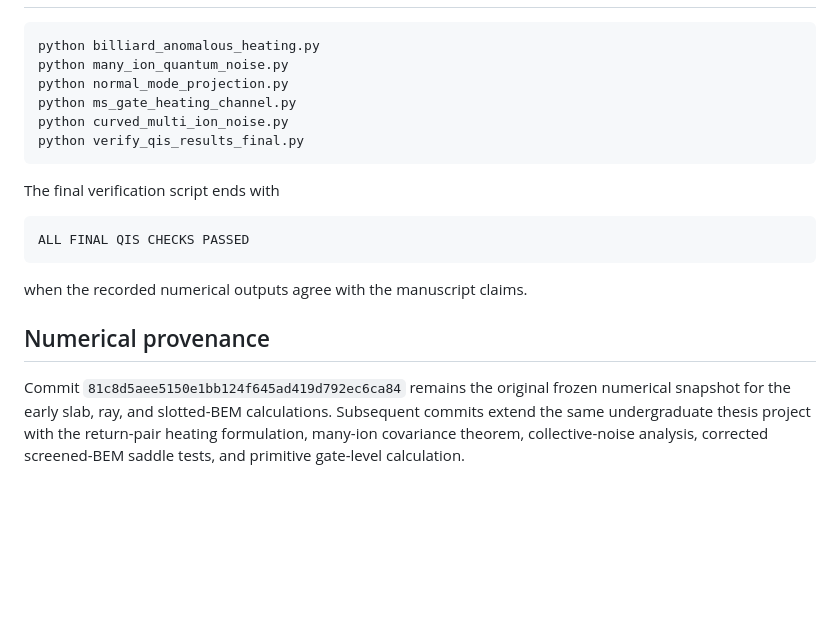
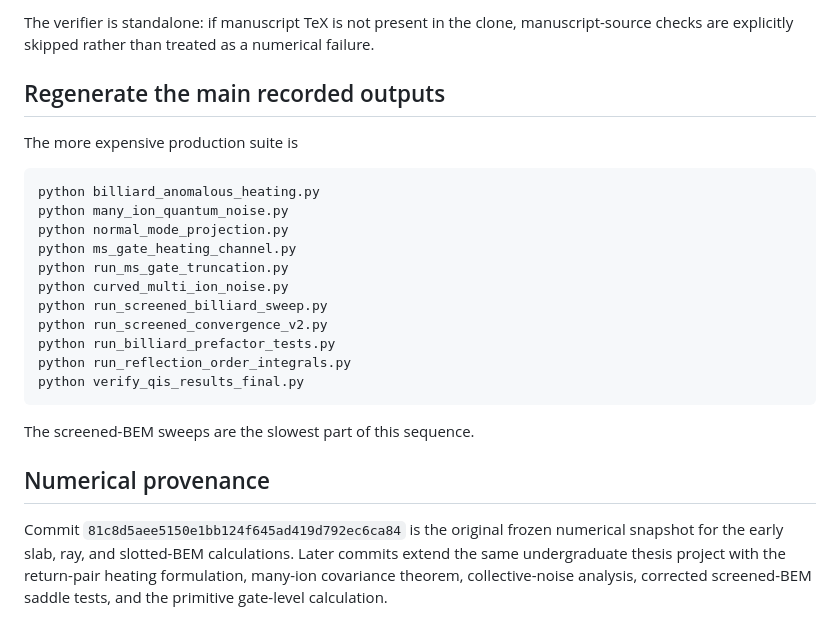
Before and after one commit to lostree9/noise_recycling, a Markdown page: README.md, the part around one of its changes. Drawn GitHub-style; blank space fills up the shorter version.

````diff
--- a/README.md
+++ b/README.md
@@ -53,21 +73,25 @@ pip install -r requirements.txt
+The verifier is standalone: if manuscript TeX is not present in the clone, manuscript-source checks are explicitly skipped rather than treated as a numerical failure.
+
+## Regenerate the main recorded outputs
+
+The more expensive production suite is
 
 ```bash
 python billiard_anomalous_heating.py
 python many_ion_quantum_noise.py
 python normal_mode_projection.py
 python ms_gate_heating_channel.py
+python run_ms_gate_truncation.py
 python curved_multi_ion_noise.py
+python run_screened_billiard_sweep.py
+python run_screened_convergence_v2.py
+python run_billiard_prefactor_tests.py
+python run_reflection_order_integrals.py
 python verify_qis_results_final.py
 ```
 
-The final verification script ends with
-
-```text
-ALL FINAL QIS CHECKS PASSED
-```
-
-when the recorded numerical outputs agree with the manuscript claims.
+The screened-BEM sweeps are the slowest part of this sequence.
 
 ## Numerical provenance
 
-Commit `81c8d5aee5150e1bb124f645ad419d792ec6ca84` remains the original frozen numerical snapshot for the early slab, ray, and slotted-BEM calculations. Subsequent commits extend the same undergraduate thesis project with the return-pair heating formulation, many-ion covariance theorem, collective-noise analysis, corrected screened-BEM saddle tests, and primitive gate-level calculation.
+Commit `81c8d5aee5150e1bb124f645ad419d792ec6ca84` is the original frozen numerical snapshot for the early slab, ray, and slotted-BEM calculations. Later commits extend the same undergraduate thesis project with the return-pair heating formulation, many-ion covariance theorem, collective-noise analysis, corrected screened-BEM saddle tests, and the primitive gate-level calculation.
````
Also changed, not shown: other parts of README.md (+38 -18 lines).
